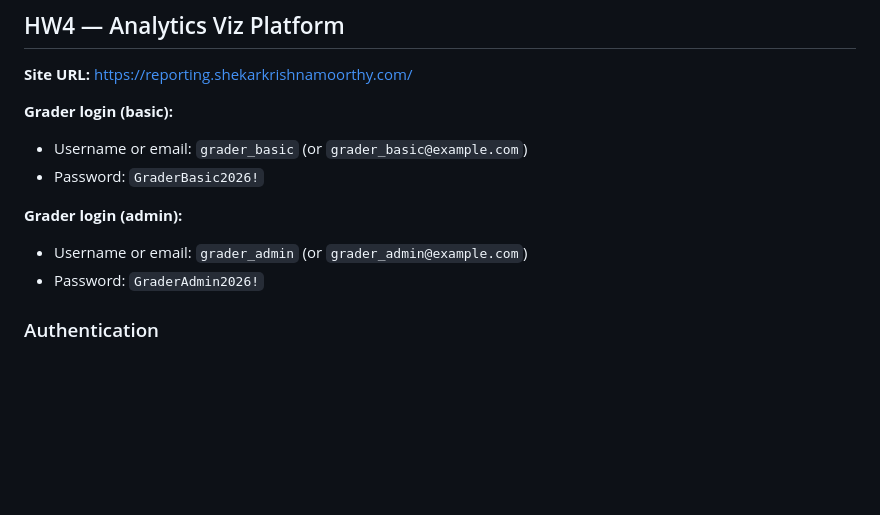
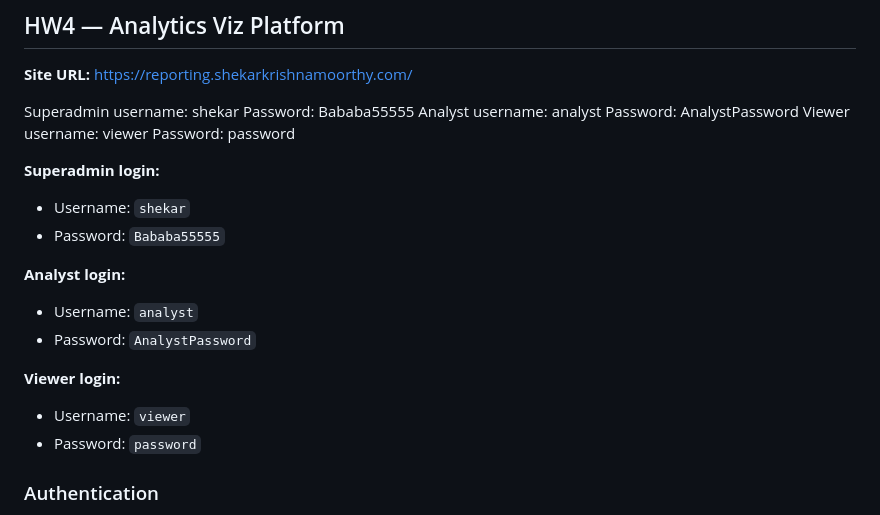
Before and after one commit to shekark642/shekarkrishnamoorthy.com, a Markdown page: HW4.md, the part around the change. Drawn GitHub-style; blank space fills up the shorter version.

Commit message:
Revise login details in HW4.md
Updated login credentials for superadmin, analyst, and viewer.

```diff
--- a/HW4.md
+++ b/HW4.md
@@ -3,13 +3,22 @@
 
 **Site URL:** https://reporting.shekarkrishnamoorthy.com/
 
-**Grader login (basic):**
-- Username or email: `grader_basic` (or `grader_basic@example.com`)
-- Password: `GraderBasic2026!`
+Superadmin username: shekar Password: Bababa55555
+Analyst username: analyst Password: AnalystPassword
+Viewer username: viewer Password: password
 
-**Grader login (admin):**
-- Username or email: `grader_admin` (or `grader_admin@example.com`)
-- Password: `GraderAdmin2026!`
+
+**Superadmin login:**
+- Username: `shekar`
+- Password: `Bababa55555`
+
+**Analyst login:**
+- Username: `analyst`
+- Password: `AnalystPassword`
+
+**Viewer login:**
+- Username: `viewer`
+- Password: `password`
 
 ### Authentication
 
```
